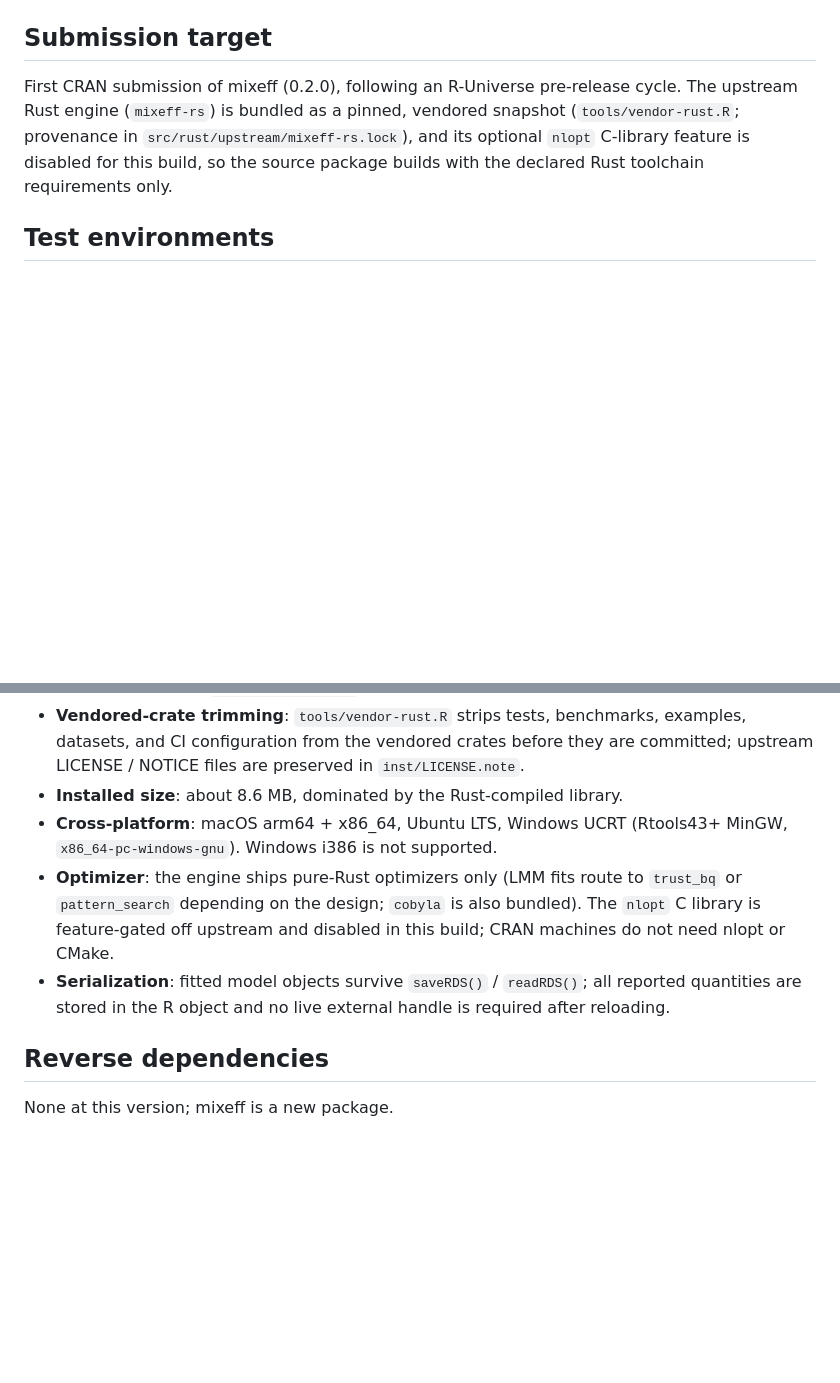
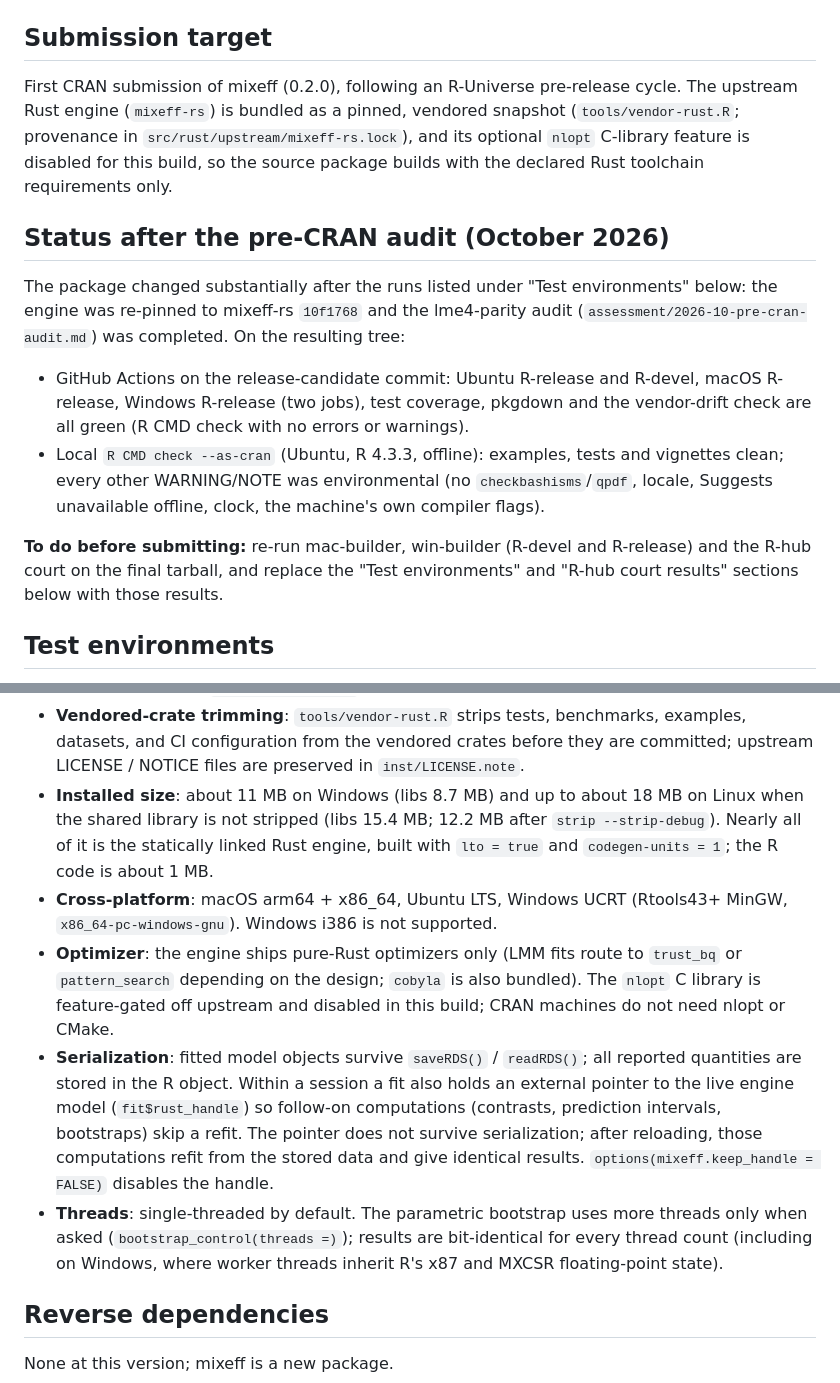
Before and after one commit to bbuchsbaum/mixeff, a Markdown page: cran-comments.md, 2 parts joined by grey strips. GitHub-like rendering; blank space fills up the shorter version.

Commit message:
Refresh cran-comments.md after the pre-CRAN audit (#5)
Record post-audit CI/local check status and the builder reruns still to
do, correct the installed-size note, and describe the in-session engine
handle and opt-in bootstrap threads.


Claude-Session: https://claude.ai/code/session_01FyHfjXASu3MBP67gwjUuge

Co-authored-by: Claude <noreply@anthropic.com>

```diff
--- a/cran-comments.md
+++ b/cran-comments.md
@@ -8,6 +8,27 @@ a pinned, vendored snapshot (`tools/vendor-rust.R`; provenance in
 `src/rust/upstream/mixeff-rs.lock`), and its optional `nlopt` C-library
 feature is disabled for this build, so the source package builds with
 the declared Rust toolchain requirements only.
+
+## Status after the pre-CRAN audit (October 2026)
+
+The package changed substantially after the runs listed under "Test
+environments" below: the engine was re-pinned to mixeff-rs `10f1768`
+and the lme4-parity audit (`assessment/2026-10-pre-cran-audit.md`) was
+completed. On the resulting tree:
+
+- GitHub Actions on the release-candidate commit: Ubuntu R-release and
+  R-devel, macOS R-release, Windows R-release (two jobs), test coverage,
+  pkgdown and the vendor-drift check are all green (R CMD check with no
+  errors or warnings).
+- Local `R CMD check --as-cran` (Ubuntu, R 4.3.3, offline): examples,
+  tests and vignettes clean; every other WARNING/NOTE was environmental
+  (no `checkbashisms`/`qpdf`, locale, Suggests unavailable offline,
+  clock, the machine's own compiler flags).
+
+**To do before submitting:** re-run mac-builder, win-builder (R-devel
+and R-release) and the R-hub court on the final tarball, and replace the
+"Test environments" and "R-hub court results" sections below with those
+results.
 
 ## Test environments
 
@@ -131,8 +152,11 @@ None.
   benchmarks, examples, datasets, and CI configuration from the
   vendored crates before they are committed; upstream LICENSE / NOTICE
   files are preserved in `inst/LICENSE.note`.
-- **Installed size**: about 8.6 MB, dominated by the Rust-compiled
-  library.
+- **Installed size**: about 11 MB on Windows (libs 8.7 MB) and up to
+  about 18 MB on Linux when the shared library is not stripped (libs
+  15.4 MB; 12.2 MB after `strip --strip-debug`). Nearly all of it is the
+  statically linked Rust engine, built with `lto = true` and
+  `codegen-units = 1`; the R code is about 1 MB.
 - **Cross-platform**: macOS arm64 + x86_64, Ubuntu LTS, Windows UCRT
   (Rtools43+ MinGW, `x86_64-pc-windows-gnu`). Windows i386 is not
   supported.
@@ -142,8 +166,18 @@ None.
   upstream and disabled in this build; CRAN machines do not need nlopt
   or CMake.
 - **Serialization**: fitted model objects survive `saveRDS()` /
-  `readRDS()`; all reported quantities are stored in the R object and
-  no live external handle is required after reloading.
+  `readRDS()`; all reported quantities are stored in the R object. Within
+  a session a fit also holds an external pointer to the live engine model
+  (`fit$rust_handle`) so follow-on computations (contrasts, prediction
+  intervals, bootstraps) skip a refit. The pointer does not survive
+  serialization; after reloading, those computations refit from the
+  stored data and give identical results. `options(mixeff.keep_handle =
+  FALSE)` disables the handle.
+- **Threads**: single-threaded by default. The parametric bootstrap
+  uses more threads only when asked (`bootstrap_control(threads =)`);
+  results are bit-identical for every thread count
+  (including on Windows, where worker threads inherit R's x87 and MXCSR
+  floating-point state).
 
 ## Reverse dependencies
 
```
